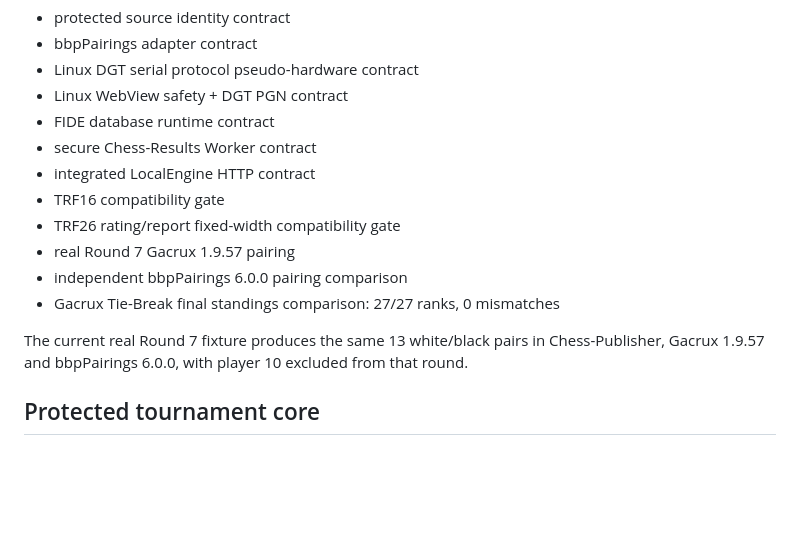
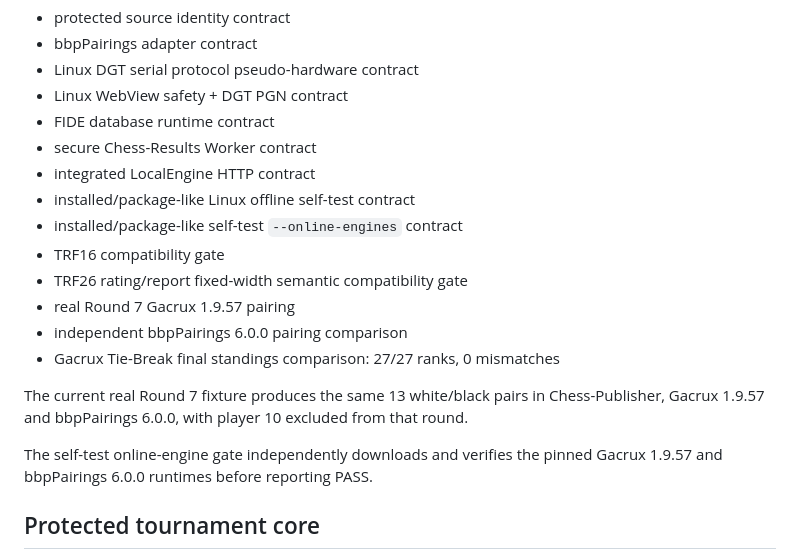
Before and after one commit to kbilyal/ChessPublisher, a Markdown page: linux-port/STATUS.md, the part around one of its changes. Drawn GitHub-style; blank space fills up the shorter version.

```diff
--- a/linux-port/STATUS.md
+++ b/linux-port/STATUS.md
@@ -24,13 +27,17 @@ All of the following passed on Ubuntu 24.04 in GitHub Actions:
 - FIDE database runtime contract
 - secure Chess-Results Worker contract
 - integrated LocalEngine HTTP contract
+- installed/package-like Linux offline self-test contract
+- installed/package-like self-test `--online-engines` contract
 - TRF16 compatibility gate
-- TRF26 rating/report fixed-width compatibility gate
+- TRF26 rating/report fixed-width semantic compatibility gate
 - real Round 7 Gacrux 1.9.57 pairing
 - independent bbpPairings 6.0.0 pairing comparison
 - Gacrux Tie-Break final standings comparison: 27/27 ranks, 0 mismatches
 
 The current real Round 7 fixture produces the same 13 white/black pairs in Chess-Publisher, Gacrux 1.9.57 and bbpPairings 6.0.0, with player 10 excluded from that round.
+
+The self-test online-engine gate independently downloads and verifies the pinned Gacrux 1.9.57 and bbpPairings 6.0.0 runtimes before reporting PASS.
 
 ## Protected tournament core
 
```
Also changed, not shown: other parts of linux-port/STATUS.md (+47 -14 lines).
